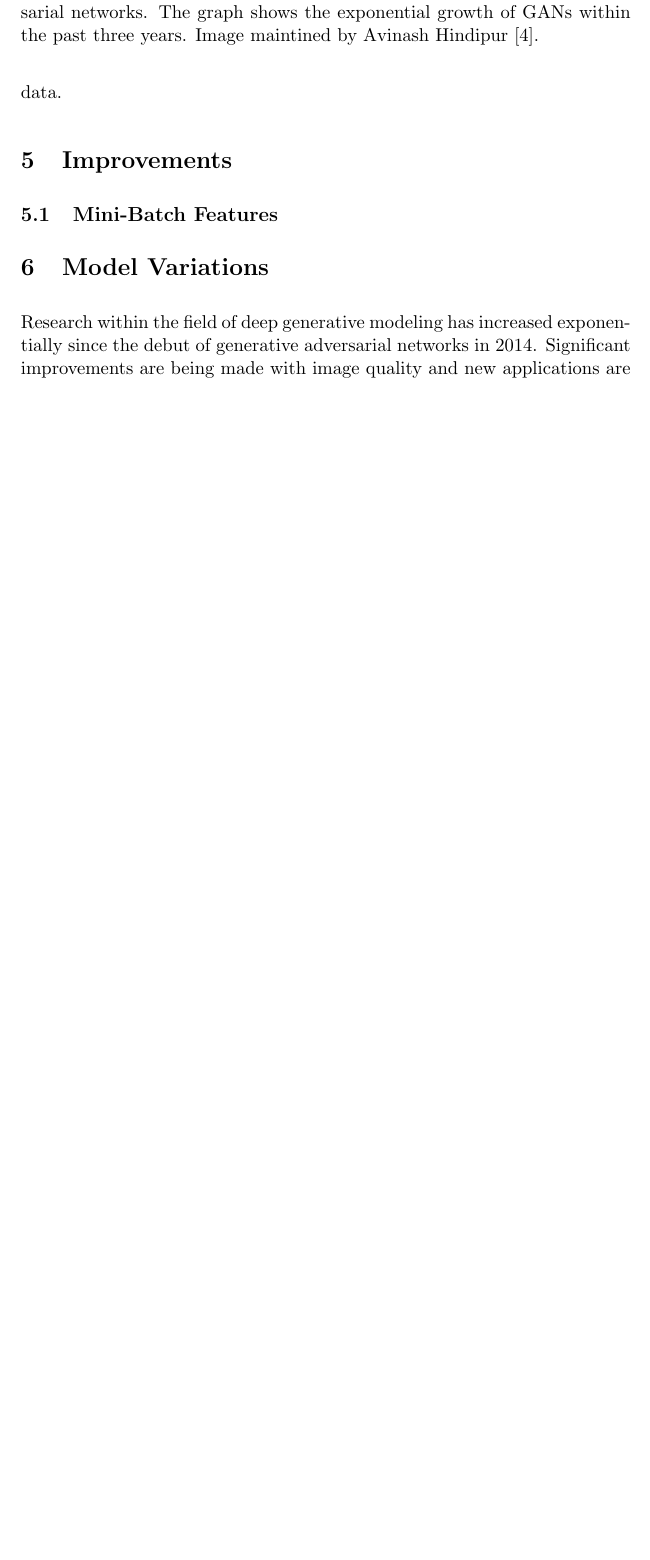
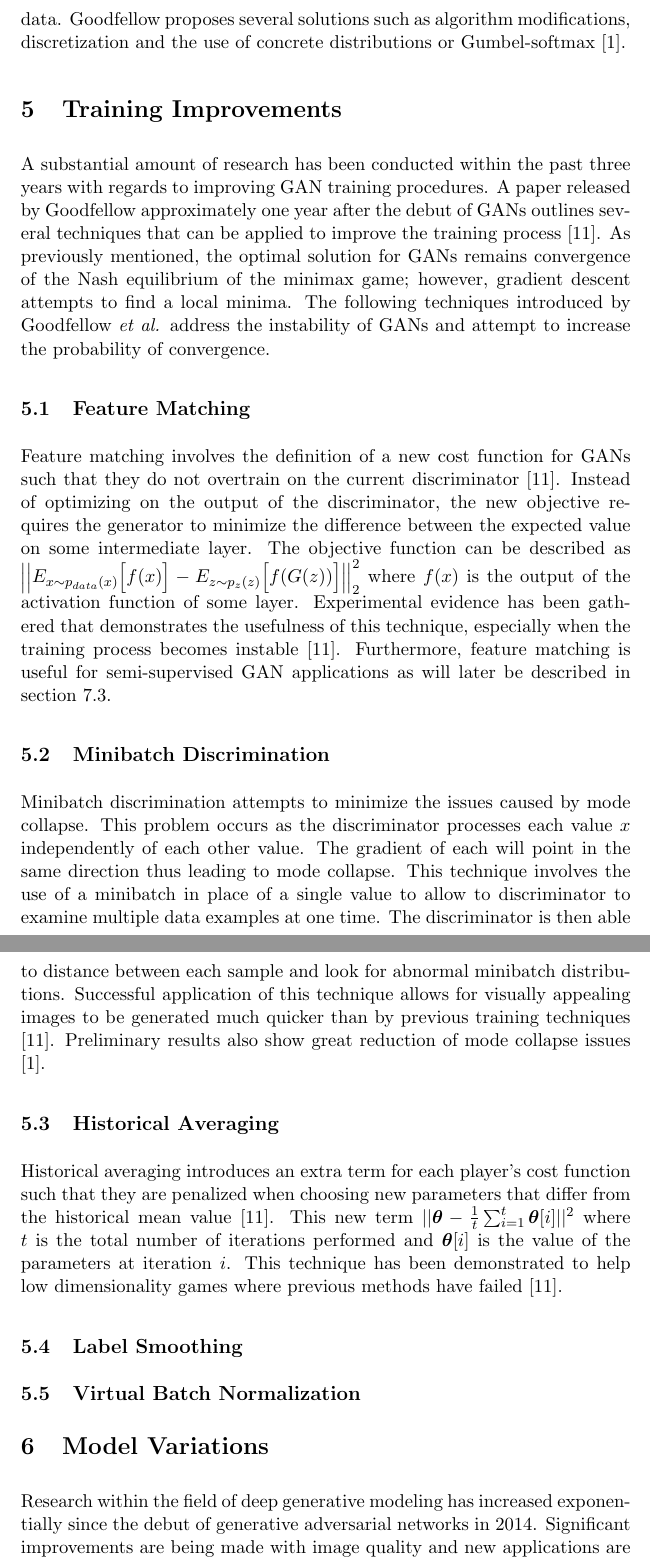
Before and after one commit to jsmith/school, a LaTeX paper (cs6735/project/draft.tex): part of page 10 of 13 before the commit and two parts of pages 10 and 11 of 15 after it, the two joined at a grey line, cut at the place of the change, the shorter picture padded with empty space. The pictures show the PDF file cs6735/project/draft.pdf that the author committed with the source.

Commit message:
added a few training improvements

```diff
--- a/cs6735/project/draft.tex
+++ b/cs6735/project/draft.tex
@@ -131,9 +132,17 @@ The evaluation procedure for generative adversarial networks remains an open deb
 GANs assume a model implementation that is differentiable due to it's use of back propagation. Therefore, this restricts their ability to generate discrete data. Goodfellow proposes several solutions such as algorithm modifications, discretization and the use of concrete distributions or Gumbel-softmax \citep{2017arXiv170100160G}.
 
 \section{Training Improvements}
+A substantial amount of research has been conducted within the past three years with regards to improving GAN training procedures. A paper released by Goodfellow approximately one year after the debut of GANs outlines several techniques that can be applied to improve the training process \citep{2016arXiv160603498S}. As previously mentioned, the optimal solution for GANs remains convergence of the Nash equilibrium of the minimax game; however, gradient descent attempts to find a local minima. The following techniques introduced by Goodfellow \textit{et al.} address the instability of GANs and attempt to increase the probability of convergence.
+
 \subsection{Feature Matching}
+Feature matching involves the definition of a new cost function for GANs such that they do not overtrain on the current discriminator \citep{2016arXiv160603498S}. Instead of optimizing on the output of the discriminator, the new objective requires the generator to minimize the difference between the expected value on some intermediate layer. The objective function can be described as $\Big|\Big|\mathbb{E}_{x\sim p_{data}(x)}\Big[f(x)\Big] - \mathbb{E}_{z\sim p_{z}(z)}\Big[f(G(z))\Big]\Big|\Big|_2^2$ where $f(x)$ is the output of the activation function of some layer. Experimental evidence has been gathered that demonstrates the usefulness of this technique, especially when the training process becomes instable \citep{2016arXiv160603498S}. Furthermore, feature matching is useful for semi-supervised GAN applications as will later be described in section \ref{sec:semisupervised}.
+
 \subsection{Minibatch Discrimination}
+Minibatch discrimination attempts to minimize the issues caused by mode collapse. This problem occurs as the discriminator processes each value $x$ independently of each other value. The gradient of each will point in the same direction thus leading to mode collapse. This technique involves the use of a minibatch in place of a single value to allow to discriminator to examine multiple data examples at one time. The discriminator is then able to examine the distance between each sample in conjunction with the samples themselves and look for abnormal minibatch distributions. Successful application of this technique allows for visually appealing images to be generated much quicker than by previous training techniques \citep{2016arXiv160603498S}. Preliminary results also show great reduction of mode collapse issues \citep{2017arXiv170100160G}.
+
 \subsection{Historical Averaging}
+Historical averaging introduces an extra term for each player's cost function such that they are penalized when choosing new parameters that differ from the historical mean value \citep{2016arXiv160603498S}. This new term $||\bm{\theta} - \frac{1}{t}\sum_{i=1}^{t}\bm{\theta}[i]||^2$ where $t$ is the total number of iterations performed and $\bm{\theta}[i]$ is the value of the parameters at iteration $i$. This technique has been demonstrated to help low dimensionality games reach an equilibrium where normal gradient descent has failed \citep{2016arXiv160603498S}.
+
 \subsection{Label Smoothing}
 \subsection{Virtual Batch Normalization}
 
@@ -142,8 +151,8 @@ Research within the field of deep generative modeling has increased exponentiall
 
 \begin{figure}
 \centering
-\includegraphics[scale=0.5]{cumulative_gans}
-\caption{The cumulative amount of papers written about generative adversarial networks. The graph shows the exponential growth of GANs within the past three years. Image maintined by Avinash Hindipur \citep{November2017GANZoo}.}
+\includegraphics[scale=0.45]{cumulative_gans}
+\caption{The cumulative amount of papers written about generative adversarial networks. The graph shows the exponential growth of GANs within the past three years. Image maintained by Avinash Hindipur \citep{November2017GANZoo}.}
 \label{fig:Cumulative Number of GAN papers by Month}
 \end{figure}
 
```
Also changed, not shown: cs6735/project/draft.pdf, cs6735/project/draft.tex (5 more changed lines).
